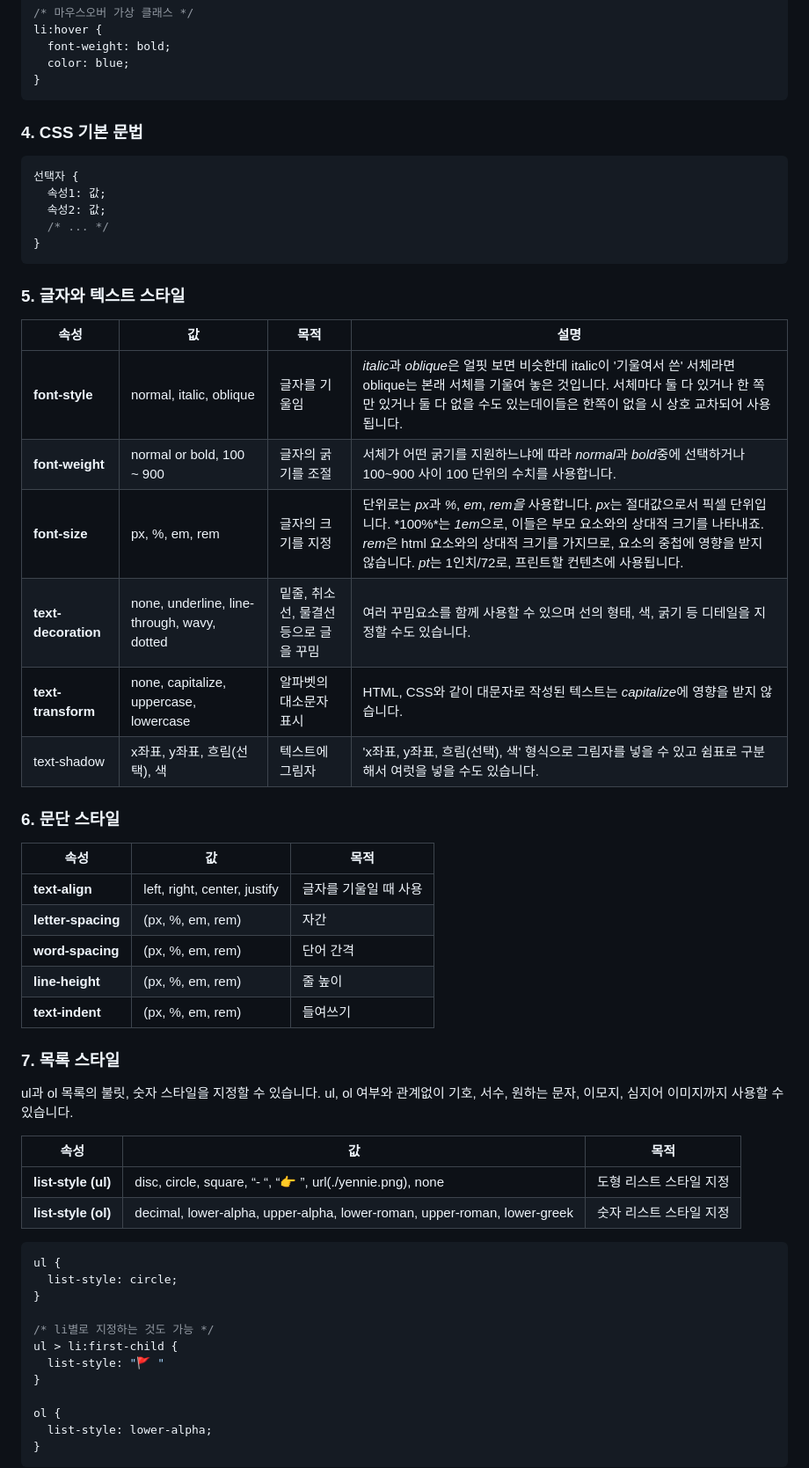
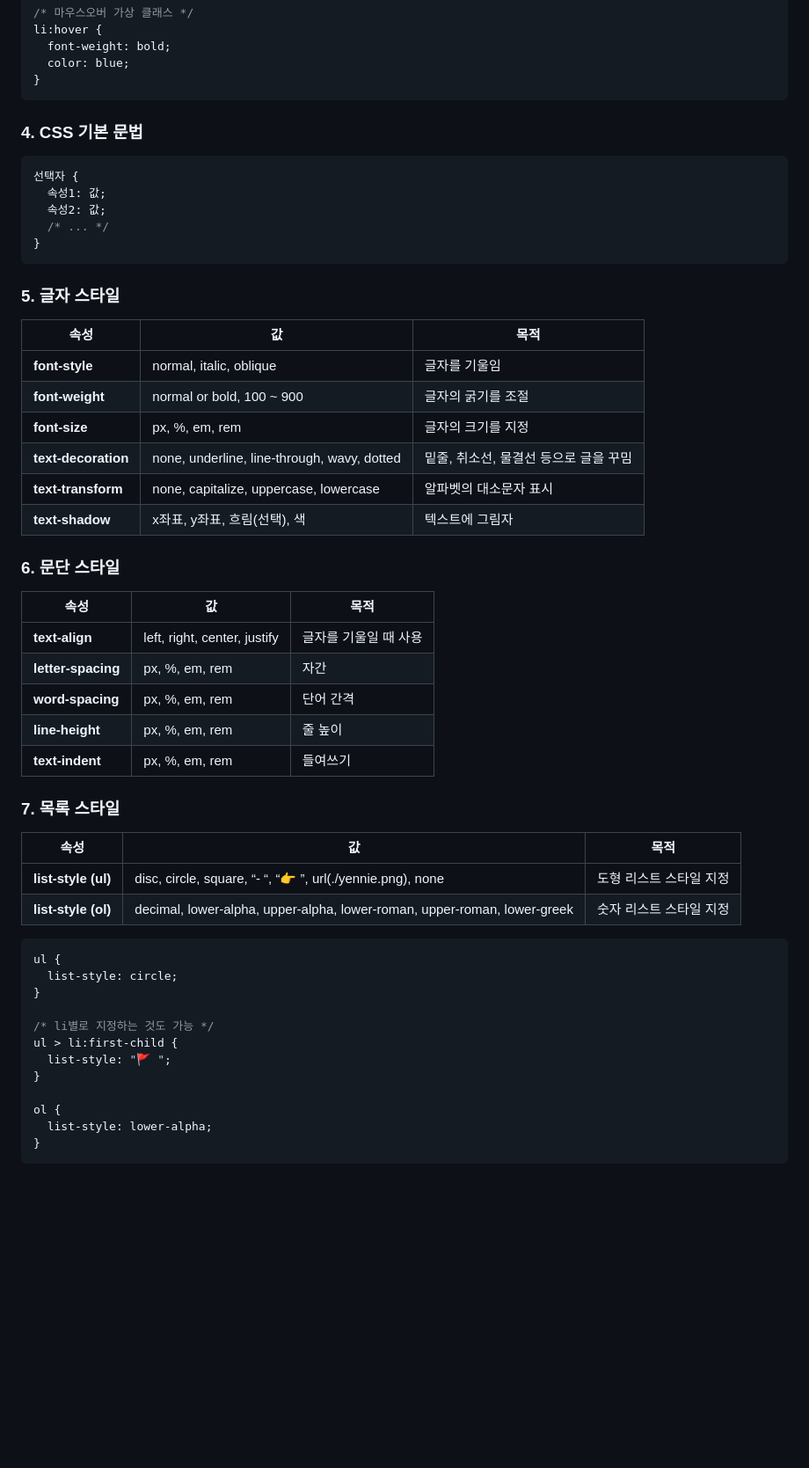
Before and after one commit to yenniekim/html-css, a Markdown page: README.md, the part around the change printed below. Shown: that part at 88% size. GitHub-like rendering; blank space fills up the shorter version.

````diff
--- a/README.md
+++ b/README.md
@@ -123,6 +125,7 @@ li:hover {
 }
 ```
 
+
 ### 4. CSS 기본 문법
 
 ```css
@@ -133,32 +136,32 @@ li:hover {
 }
 ```
 
-### 5. 글자와 텍스트 스타일
+### 5. 글자 스타일
 
-| 속성 | 값 | 목적 | 설명 |
-| --- | --- | --- | --- |
-| **font-style** | normal, italic, oblique | 글자를 기울임 | *italic*과 *oblique*은 얼핏 보면 비슷한데 italic이 '기울여서 쓴' 서체라면 oblique는 본래 서체를 기울여 놓은 것입니다. 서체마다 둘 다 있거나 한 쪽만 있거나 둘 다 없을 수도 있는데이들은 한쪽이 없을 시 상호 교차되어 사용됩니다. |
-| **font-weight** | normal or bold, 100 ~ 900 | 글자의 굵기를 조절 | 서체가 어떤 굵기를 지원하느냐에 따라 *normal*과 *bold*중에 선택하거나100~900 사이 100 단위의 수치를 사용합니다. |
-| **font-size** | px, %, em, rem | 글자의 크기를 지정 | 단위로는 *px*과 *%*, *em*, *rem을* 사용합니다. *px*는 절대값으로서 픽셀 단위입니다. *100%*는 *1em*으로, 이들은 부모 요소와의 상대적 크기를 나타내죠. *rem*은 html 요소와의 상대적 크기를 가지므로, 요소의 중첩에 영향을 받지 않습니다. *pt*는 1인치/72로, 프린트할 컨텐츠에 사용됩니다. |
-| **text-decoration** | none, underline, line-through, wavy, dotted | 밑줄, 취소선, 물결선 등으로 글을 꾸밈 | 여러 꾸밈요소를 함께 사용할 수 있으며 선의 형태, 색, 굵기 등 디테일을 지정할 수도 있습니다. |
-| **text-transform** | none, capitalize, uppercase, lowercase | 알파벳의 대소문자 표시 | HTML, CSS와 같이 대문자로 작성된 텍스트는 *capitalize*에 영향을 받지 않습니다. |
-| text-shadow | x좌표, y좌표, 흐림(선택), 색 | 텍스트에 그림자 | 'x좌표, y좌표, 흐림(선택), 색' 형식으로 그림자를 넣을 수 있고 쉼표로 구분해서 여럿을 넣을 수도 있습니다. |
+| 속성 | 값 | 목적 |
+| --- | --- | --- |
+| **font-style** | normal, italic, oblique | 글자를 기울임 |
+| **font-weight** | normal or bold, 100 ~ 900 | 글자의 굵기를 조절 |
+| **font-size** | px, %, em, rem | 글자의 크기를 지정 |
+| **text-decoration** | none, underline, line-through, wavy, dotted | 밑줄, 취소선, 물결선 등으로 글을 꾸밈 |
+| **text-transform** | none, capitalize, uppercase, lowercase | 알파벳의 대소문자 표시 |
+| **text-shadow** | x좌표, y좌표, 흐림(선택), 색 | 텍스트에 그림자 |
+
 
 ### 6. 문단 스타일
 
-| **속성** | 값 | 목적 |
+| 속성 | 값 | 목적 |
 | --- | --- | --- |
 | **text-align** | left, right, center, justify | 글자를 기울일 때 사용 |
-| **letter-spacing** | (px, %, em, rem) | 자간 |
-| **word-spacing** | (px, %, em, rem) | 단어 간격 |
-| **line-height** | (px, %, em, rem) | 줄 높이 |
-| **text-indent** | (px, %, em, rem) | 들여쓰기 |
+| **letter-spacing** | px, %, em, rem | 자간 |
+| **word-spacing** | px, %, em, rem | 단어 간격 |
+| **line-height** | px, %, em, rem | 줄 높이 |
+| **text-indent** | px, %, em, rem | 들여쓰기 |
+
 
 ### 7. 목록 스타일
 
-ul과 ol 목록의 불릿, 숫자 스타일을 지정할 수 있습니다. ul, ol 여부와 관계없이 기호, 서수, 원하는 문자, 이모지, 심지어 이미지까지 사용할 수 있습니다.
-
-| **속성** | 값 | 목적 |
+| 속성 | 값 | 목적 |
 | --- | --- | --- |
 | **list-style (ul)** | disc, circle, square, “- “, “👉 ”, url(./yennie.png), none | 도형 리스트 스타일 지정 |
 | **list-style (ol)** | decimal, lower-alpha, upper-alpha, lower-roman, upper-roman, lower-greek | 숫자 리스트 스타일 지정 |
@@ -170,7 +173,7 @@ ul {
 
 /* li별로 지정하는 것도 가능 */
 ul > li:first-child {
-  list-style: "🚩 "
+  list-style: "🚩 ";
 }
 
 ol {
````
Also changed, not shown: other parts of README.md (+93 -15 lines).
